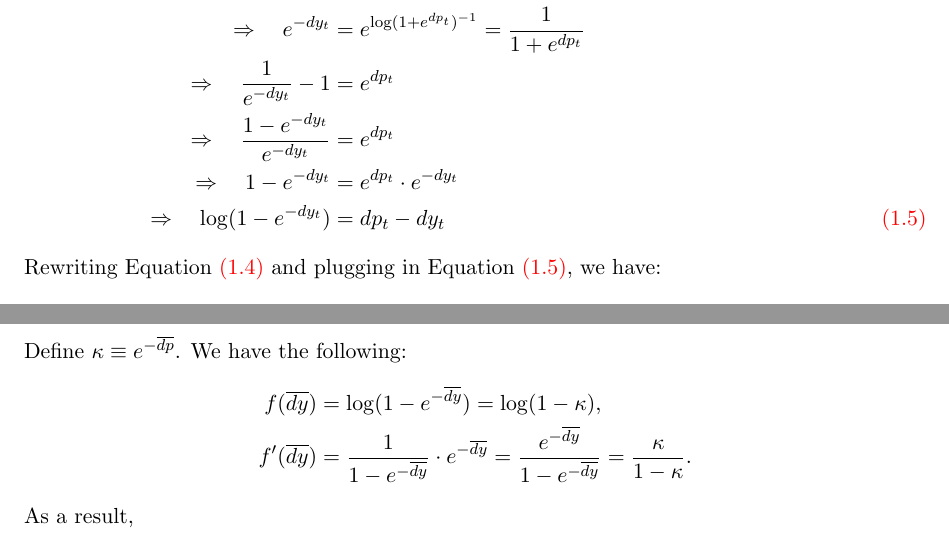
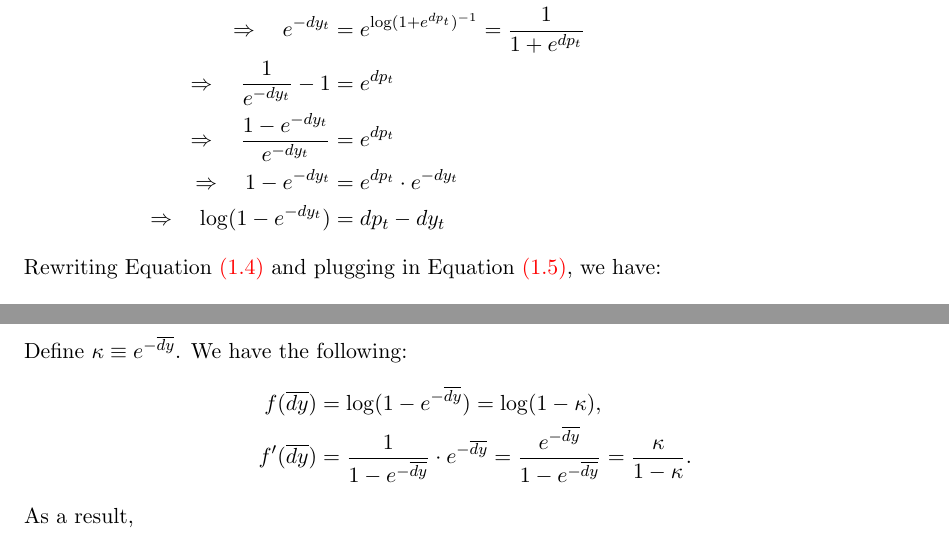
Before and after one commit to ziang2406/PS1, a LaTeX document (solution.tex): two parts of pages 4 and 5 of 5, joined at a grey line, cut so that both start at the same text. The pictures show the PDF file solution.pdf that the author committed with the source.

Commit message:
TP before: 1e

```diff
--- a/solution.tex
+++ b/solution.tex
@@ -194,7 +195,9 @@ We also have:
     \Rightarrow\quad \log(1 - e^{-dy_t})
     &= dp_t - dy_t
     \tag*{\color{red}(1.5)}
-\end{align}
+\end{aligned}
+\]
+
 
 Rewriting Equation {\color{red}(1.4)} and plugging in Equation
 {\color{red}(1.5)}, we have:
@@ -225,7 +228,7 @@ $\log(1-e^{-dy_t})$ around $\overline{dy}$, we have:
     \notag
 \end{align}
 
-Define $\kappa\equiv e^{-\overline{dp}}$. We have the following:
+Define $\kappa\equiv e^{-\overline{dy}}$. We have the following:
 \begin{align}
     f(\overline{dy})
     &= \log(1-e^{-\overline{dy}})
```
Also changed, not shown: solution.pdf, solution.tex (3 more changed lines).
